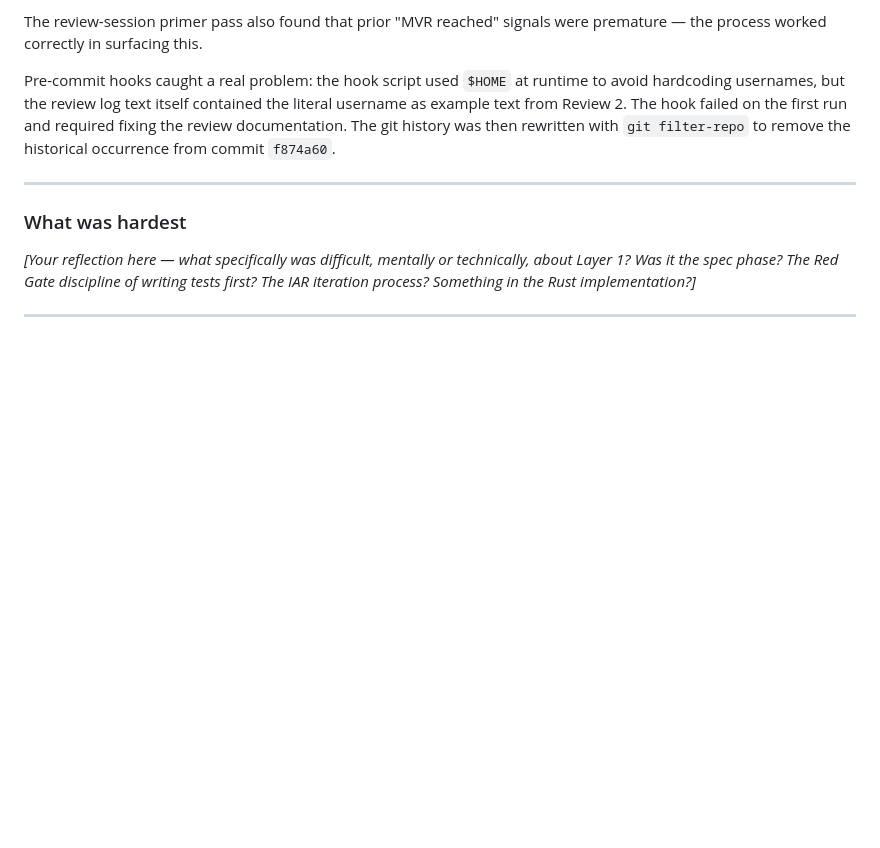
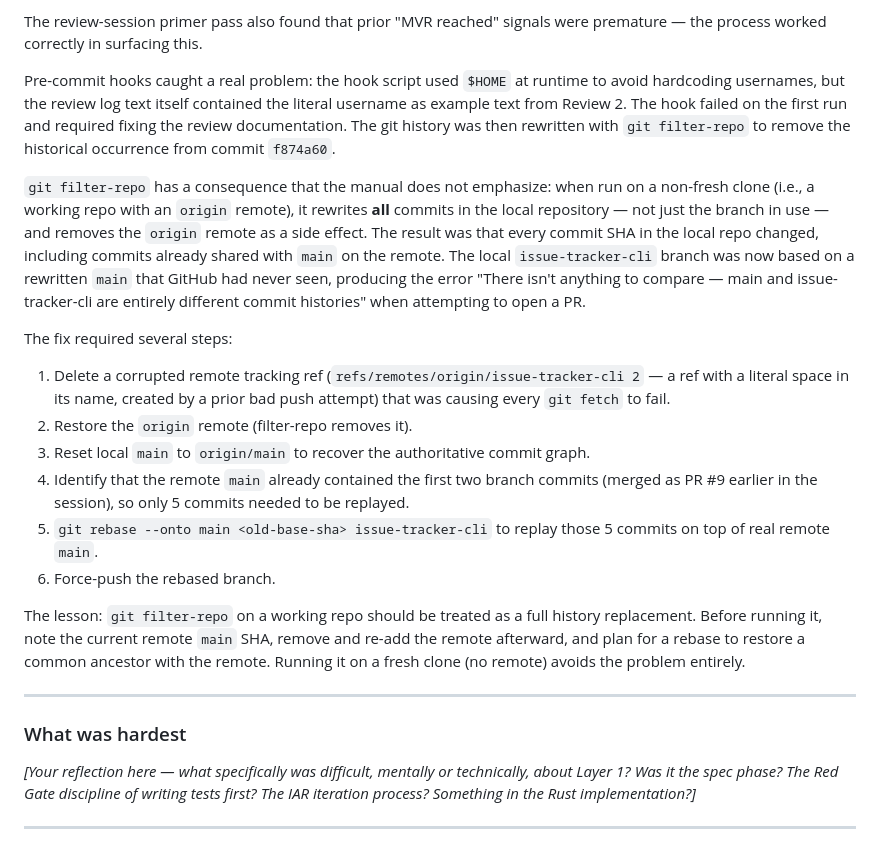
Before and after one commit to magnificentlycursed/guild-portfolio, a Markdown page: issue-tracker-cli/PROCESS.md, the part around the change. GitHub-like rendering; blank space fills up the shorter version.

Commit message:
issue-tracker-cli: document git filter-repo history rewrite incident in PROCESS.md
Co-Authored-By: Claude Sonnet 4.6 <noreply@anthropic.com>

```diff
--- a/issue-tracker-cli/PROCESS.md
+++ b/issue-tracker-cli/PROCESS.md
@@ -47,6 +47,18 @@ The review-session primer pass also found that prior "MVR reached" signals were
 
 Pre-commit hooks caught a real problem: the hook script used `$HOME` at runtime to avoid hardcoding usernames, but the review log text itself contained the literal username as example text from Review 2. The hook failed on the first run and required fixing the review documentation. The git history was then rewritten with `git filter-repo` to remove the historical occurrence from commit `f874a60`.
 
+`git filter-repo` has a consequence that the manual does not emphasize: when run on a non-fresh clone (i.e., a working repo with an `origin` remote), it rewrites **all** commits in the local repository — not just the branch in use — and removes the `origin` remote as a side effect. The result was that every commit SHA in the local repo changed, including commits already shared with `main` on the remote. The local `issue-tracker-cli` branch was now based on a rewritten `main` that GitHub had never seen, producing the error "There isn't anything to compare — main and issue-tracker-cli are entirely different commit histories" when attempting to open a PR.
+
+The fix required several steps:
+1. Delete a corrupted remote tracking ref (`refs/remotes/origin/issue-tracker-cli 2` — a ref with a literal space in its name, created by a prior bad push attempt) that was causing every `git fetch` to fail.
+2. Restore the `origin` remote (filter-repo removes it).
+3. Reset local `main` to `origin/main` to recover the authoritative commit graph.
+4. Identify that the remote `main` already contained the first two branch commits (merged as PR #9 earlier in the session), so only 5 commits needed to be replayed.
+5. `git rebase --onto main <old-base-sha> issue-tracker-cli` to replay those 5 commits on top of real remote `main`.
+6. Force-push the rebased branch.
+
+The lesson: `git filter-repo` on a working repo should be treated as a full history replacement. Before running it, note the current remote `main` SHA, remove and re-add the remote afterward, and plan for a rebase to restore a common ancestor with the remote. Running it on a fresh clone (no remote) avoids the problem entirely.
+
 ---
 
 ### What was hardest
```
